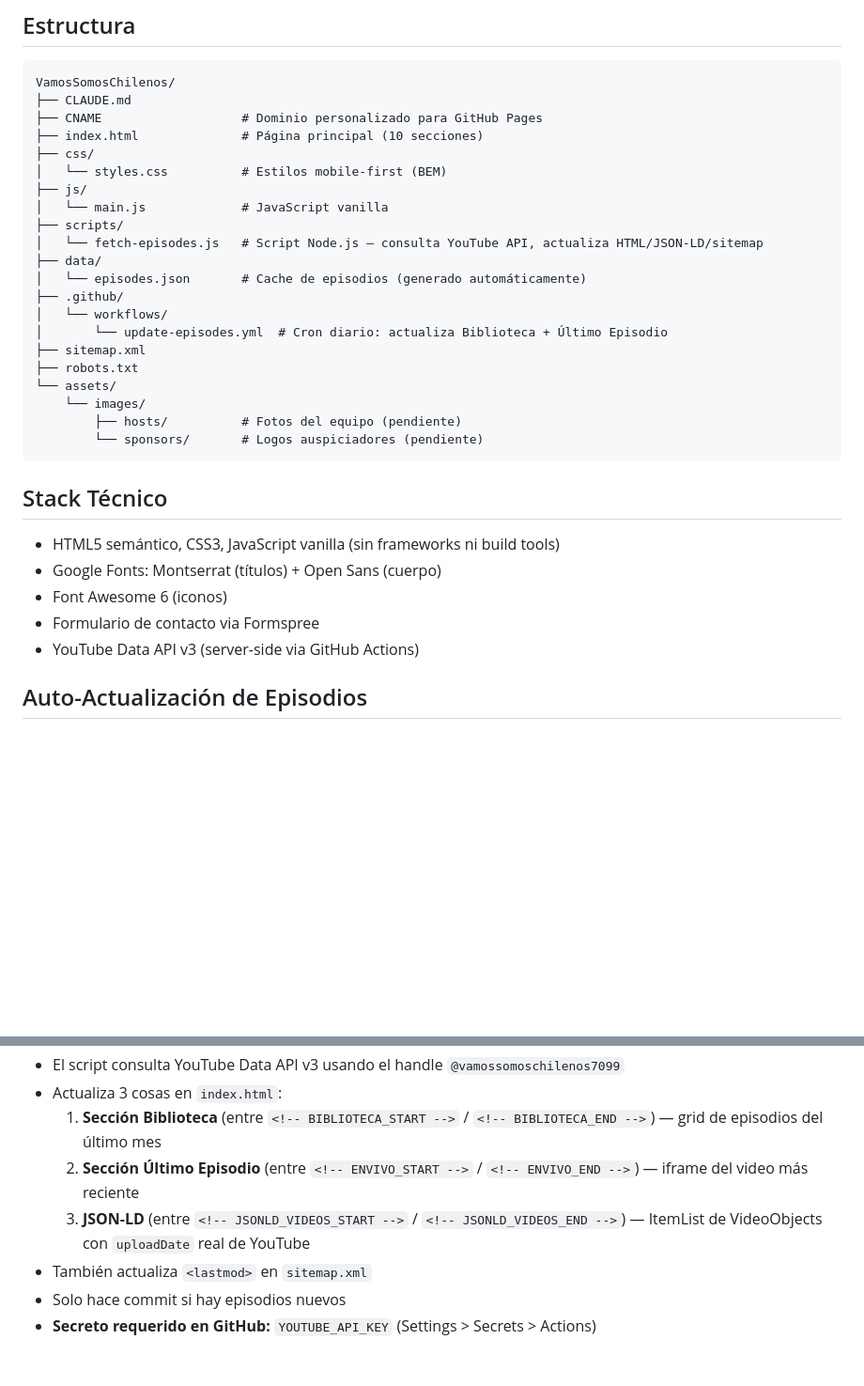
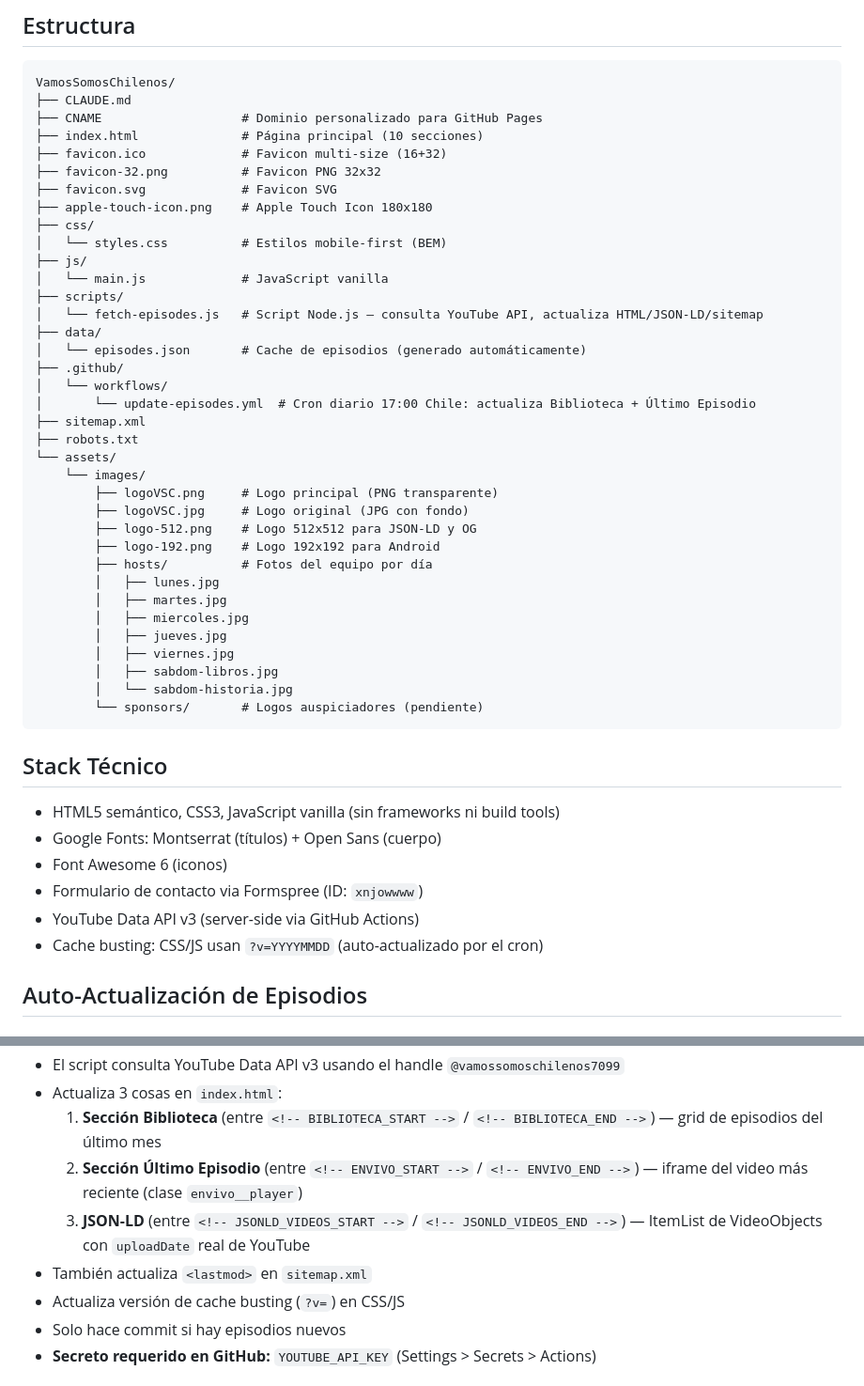
Before and after one commit to P-coryan/VamosSomosChilenos, a Markdown page: CLAUDE.md, 2 parts joined by grey strips. Shown at 94% size. Rendered like a GitHub page; blank space fills up the shorter version.

````diff
--- a/CLAUDE.md
+++ b/CLAUDE.md
@@ -15,6 +15,10 @@ VamosSomosChilenos/
 ├── CLAUDE.md
 ├── CNAME                   # Dominio personalizado para GitHub Pages
 ├── index.html              # Página principal (10 secciones)
+├── favicon.ico             # Favicon multi-size (16+32)
+├── favicon-32.png          # Favicon PNG 32x32
+├── favicon.svg             # Favicon SVG
+├── apple-touch-icon.png    # Apple Touch Icon 180x180
 ├── css/
 │   └── styles.css          # Estilos mobile-first (BEM)
 ├── js/
@@ -25,12 +29,23 @@ VamosSomosChilenos/
 │   └── episodes.json       # Cache de episodios (generado automáticamente)
 ├── .github/
 │   └── workflows/
-│       └── update-episodes.yml  # Cron diario: actualiza Biblioteca + Último Episodio
+│       └── update-episodes.yml  # Cron diario 17:00 Chile: actualiza Biblioteca + Último Episodio
 ├── sitemap.xml
 ├── robots.txt
 └── assets/
     └── images/
-        ├── hosts/          # Fotos del equipo (pendiente)
+        ├── logoVSC.png     # Logo principal (PNG transparente)
+        ├── logoVSC.jpg     # Logo original (JPG con fondo)
+        ├── logo-512.png    # Logo 512x512 para JSON-LD y OG
+        ├── logo-192.png    # Logo 192x192 para Android
+        ├── hosts/          # Fotos del equipo por día
+        │   ├── lunes.jpg
+        │   ├── martes.jpg
+        │   ├── miercoles.jpg
+        │   ├── jueves.jpg
+        │   ├── viernes.jpg
+        │   ├── sabdom-libros.jpg
+        │   └── sabdom-historia.jpg
         └── sponsors/       # Logos auspiciadores (pendiente)
 ```
 
@@ -38,8 +53,9 @@ VamosSomosChilenos/
 - HTML5 semántico, CSS3, JavaScript vanilla (sin frameworks ni build tools)
 - Google Fonts: Montserrat (títulos) + Open Sans (cuerpo)
 - Font Awesome 6 (iconos)
-- Formulario de contacto via Formspree
+- Formulario de contacto via Formspree (ID: `xnjowwww`)
 - YouTube Data API v3 (server-side via GitHub Actions)
+- Cache busting: CSS/JS usan `?v=YYYYMMDD` (auto-actualizado por el cron)
 
 ## Auto-Actualización de Episodios
 
@@ -48,9 +64,10 @@ VamosSomosChilenos/
 - El script consulta YouTube Data API v3 usando el handle `@vamossomoschilenos7099`
 - Actualiza 3 cosas en `index.html`:
   1. **Sección Biblioteca** (entre `<!-- BIBLIOTECA_START -->` / `<!-- BIBLIOTECA_END -->`) — grid de episodios del último mes
-  2. **Sección Último Episodio** (entre `<!-- ENVIVO_START -->` / `<!-- ENVIVO_END -->`) — iframe del video más reciente
+  2. **Sección Último Episodio** (entre `<!-- ENVIVO_START -->` / `<!-- ENVIVO_END -->`) — iframe del video más reciente (clase `envivo__player`)
   3. **JSON-LD** (entre `<!-- JSONLD_VIDEOS_START -->` / `<!-- JSONLD_VIDEOS_END -->`) — ItemList de VideoObjects con `uploadDate` real de YouTube
 - También actualiza `<lastmod>` en `sitemap.xml`
+- Actualiza versión de cache busting (`?v=`) en CSS/JS
 - Solo hace commit si hay episodios nuevos
 - **Secreto requerido en GitHub:** `YOUTUBE_API_KEY` (Settings > Secrets > Actions)
 
````
Also changed, not shown: other parts of CLAUDE.md (+39 -21 lines).
